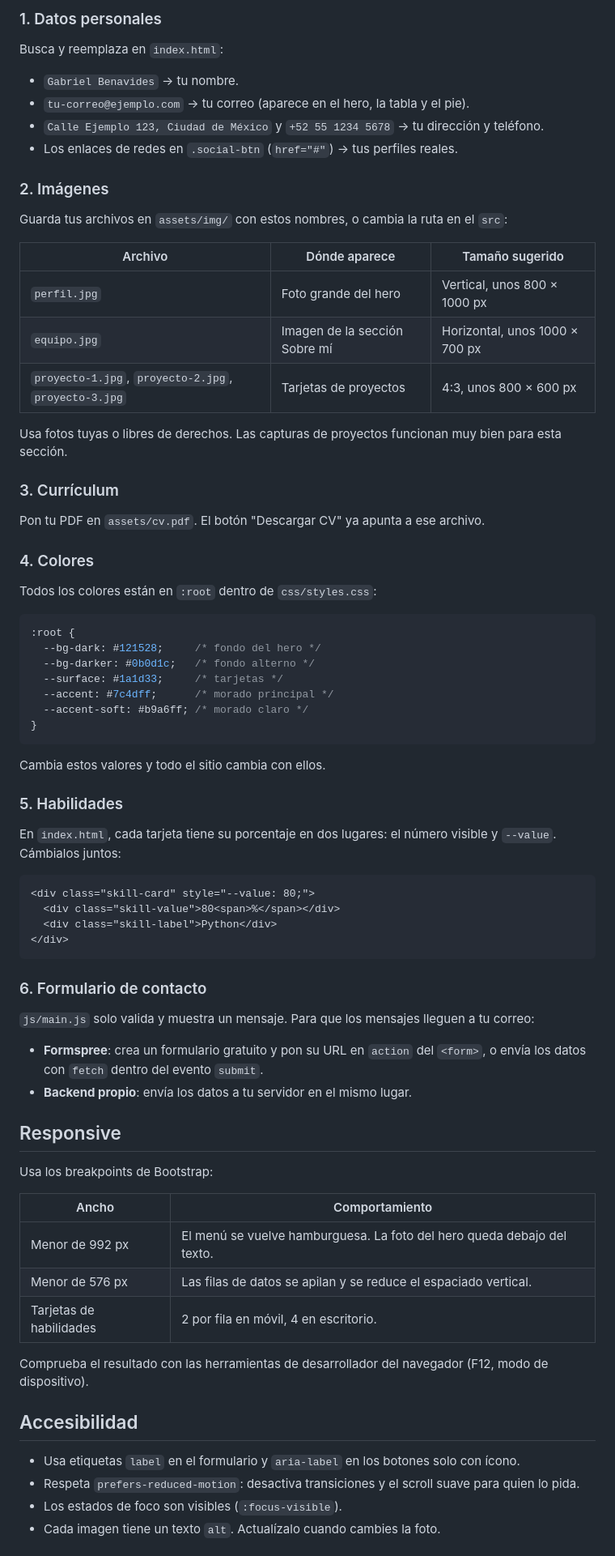
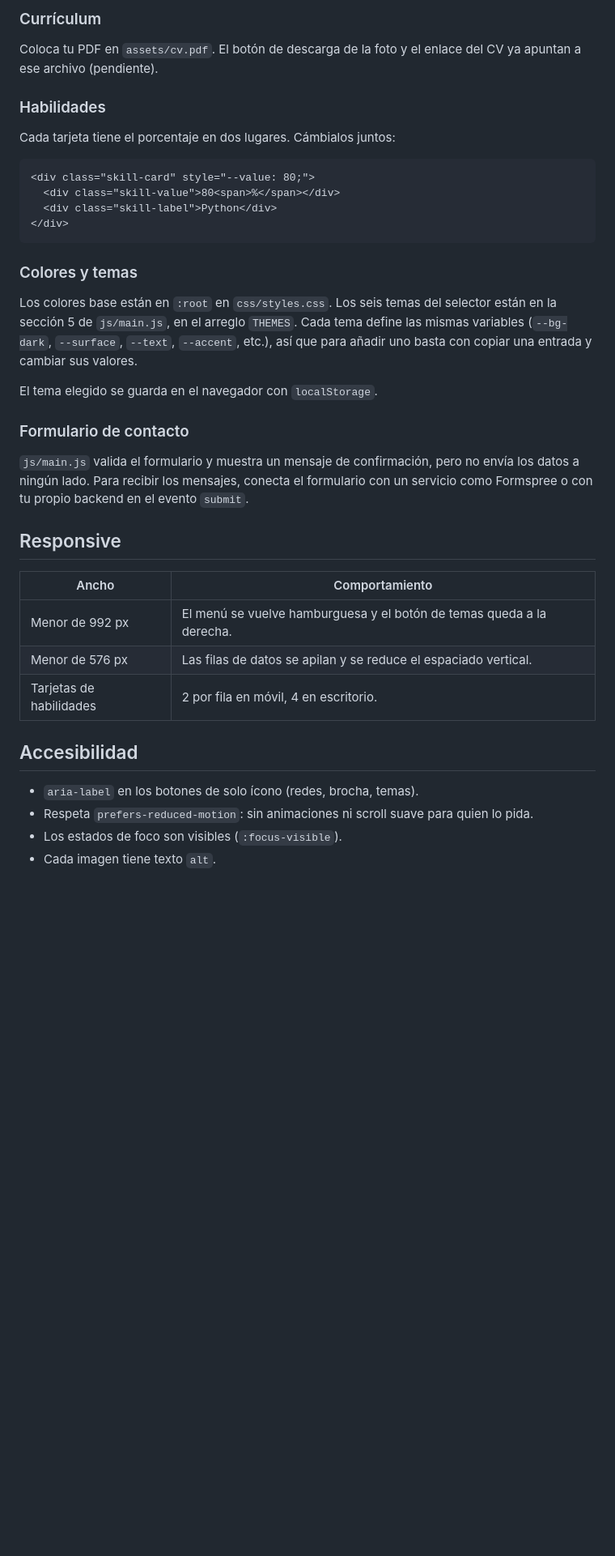
Before and after one commit to Gankh/Portafolio, a Markdown page: README.md, the part around one of its changes. Shown at 81% size. GitHub-like rendering; blank space fills up the shorter version.

````diff
--- a/README.md
+++ b/README.md
@@ -55,42 +58,9 @@ El orden de carga importa: primero Bootstrap y después `styles.css`, para que t
 
-### 1. Datos personales
-Busca y reemplaza en `index.html`:
-- `Gabriel Benavides` → tu nombre.
-- `tu-correo@ejemplo.com` → tu correo (aparece en el hero, la tabla y el pie).
-- `Calle Ejemplo 123, Ciudad de México` y `+52 55 1234 5678` → tu dirección y teléfono.
-- Los enlaces de redes en `.social-btn` (`href="#"`) → tus perfiles reales.
+### Currículum
+Coloca tu PDF en `assets/cv.pdf`. El botón de descarga de la foto y el enlace del CV ya apuntan a ese archivo (pendiente).
 
-### 2. Imágenes
-Guarda tus archivos en `assets/img/` con estos nombres, o cambia la ruta en el `src`:
-
-| Archivo | Dónde aparece | Tamaño sugerido |
-|---|---|---|
-| `perfil.jpg` | Foto grande del hero | Vertical, unos 800 × 1000 px |
-| `equipo.jpg` | Imagen de la sección Sobre mí | Horizontal, unos 1000 × 700 px |
-| `proyecto-1.jpg`, `proyecto-2.jpg`, `proyecto-3.jpg` | Tarjetas de proyectos | 4:3, unos 800 × 600 px |
-
-Usa fotos tuyas o libres de derechos. Las capturas de proyectos funcionan muy bien para esta sección.
-
-### 3. Currículum
-Pon tu PDF en `assets/cv.pdf`. El botón "Descargar CV" ya apunta a ese archivo.
-
-### 4. Colores
-Todos los colores están en `:root` dentro de `css/styles.css`:
-
-```css
-:root {
-  --bg-dark: #121528;     /* fondo del hero */
-  --bg-darker: #0b0d1c;   /* fondo alterno */
-  --surface: #1a1d33;     /* tarjetas */
-  --accent: #7c4dff;      /* morado principal */
-  --accent-soft: #b9a6ff; /* morado claro */
-}
-```
-
-Cambia estos valores y todo el sitio cambia con ellos.
-
-### 5. Habilidades
-En `index.html`, cada tarjeta tiene su porcentaje en dos lugares: el número visible y `--value`. Cámbialos juntos:
+### Habilidades
+Cada tarjeta tiene el porcentaje en dos lugares. Cámbialos juntos:
 
 ```html
 <div class="skill-card" style="--value: 80;">
@@ -99,27 +69,26 @@ En `index.html`, cada tarjeta tiene su porcentaje en dos lugares: el número vis
 </div>
 ```
 
-### 6. Formulario de contacto
-`js/main.js` solo valida y muestra un mensaje. Para que los mensajes lleguen a tu correo:
-- **Formspree**: crea un formulario gratuito y pon su URL en `action` del `<form>`, o envía los datos con `fetch` dentro del evento `submit`.
-- **Backend propio**: envía los datos a tu servidor en el mismo lugar.
+### Colores y temas
+Los colores base están en `:root` en `css/styles.css`. Los seis temas del selector están en la sección 5 de `js/main.js`, en el arreglo `THEMES`. Cada tema define las mismas variables (`--bg-dark`, `--surface`, `--text`, `--accent`, etc.), así que para añadir uno basta con copiar una entrada y cambiar sus valores.
+
+El tema elegido se guarda en el navegador con `localStorage`.
+
+### Formulario de contacto
+`js/main.js` valida el formulario y muestra un mensaje de confirmación, pero no envía los datos a ningún lado. Para recibir los mensajes, conecta el formulario con un servicio como Formspree o con tu propio backend en el evento `submit`.
 
 ## Responsive
 
-Usa los breakpoints de Bootstrap:
-
 | Ancho | Comportamiento |
 |---|---|
-| Menor de 992 px | El menú se vuelve hamburguesa. La foto del hero queda debajo del texto. |
+| Menor de 992 px | El menú se vuelve hamburguesa y el botón de temas queda a la derecha. |
 | Menor de 576 px | Las filas de datos se apilan y se reduce el espaciado vertical. |
 | Tarjetas de habilidades | 2 por fila en móvil, 4 en escritorio. |
 
-Comprueba el resultado con las herramientas de desarrollador del navegador (F12, modo de dispositivo).
-
 ## Accesibilidad
 
-- Usa etiquetas `label` en el formulario y `aria-label` en los botones solo con ícono.
-- Respeta `prefers-reduced-motion`: desactiva transiciones y el scroll suave para quien lo pida.
+- `aria-label` en los botones de solo ícono (redes, brocha, temas).
+- Respeta `prefers-reduced-motion`: sin animaciones ni scroll suave para quien lo pida.
 - Los estados de foco son visibles (`:focus-visible`).
-- Cada imagen tiene un texto `alt`. Actualízalo cuando cambies la foto.
+- Cada imagen tiene texto `alt`.
 
````
Also changed, not shown: other parts of README.md (+42 -39 lines).
